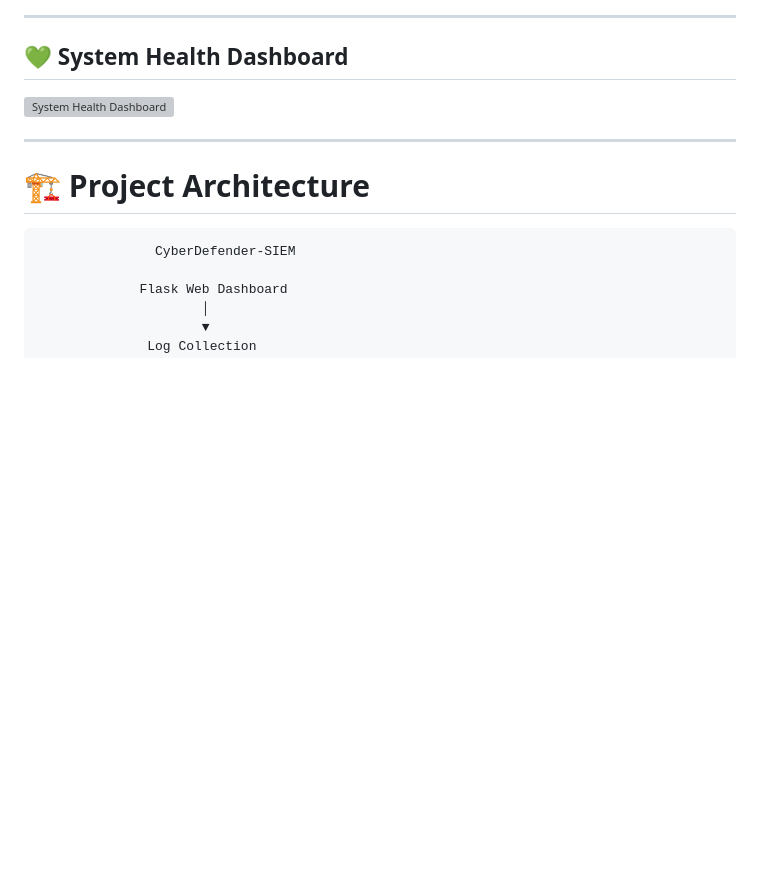
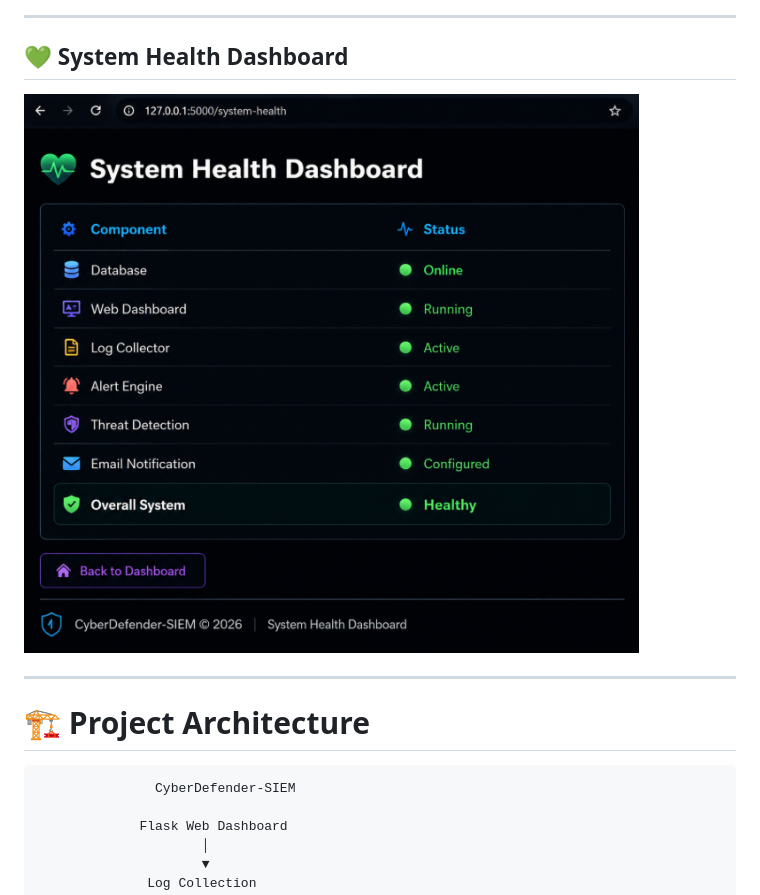
Before and after one commit to nisargarnayak22-lgtm/CyberDefender-SIEM, a Markdown page: readme.md, the part around the change. Rendered like a GitHub page; blank space fills up the shorter version; grey boxes are pictures that could not be loaded.

Commit message:
Add system health dashboard screenshot

```diff
--- a/readme.md
+++ b/readme.md
@@ -128,7 +128,7 @@ Update Security Dashboards
 
 ## 💚 System Health Dashboard
 
-![System Health Dashboard](screenshots/dashboard_system_health_button.png)
+![System Health Dashboard](screenshots/system_health_dashboard.png)
 
 ---
 
```
